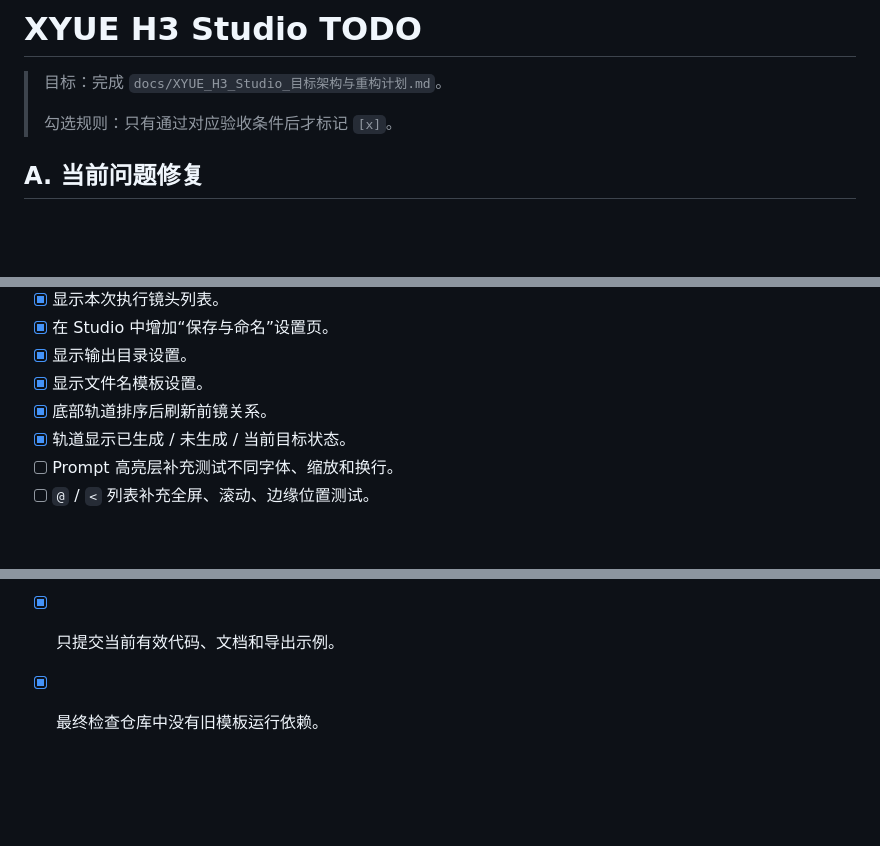
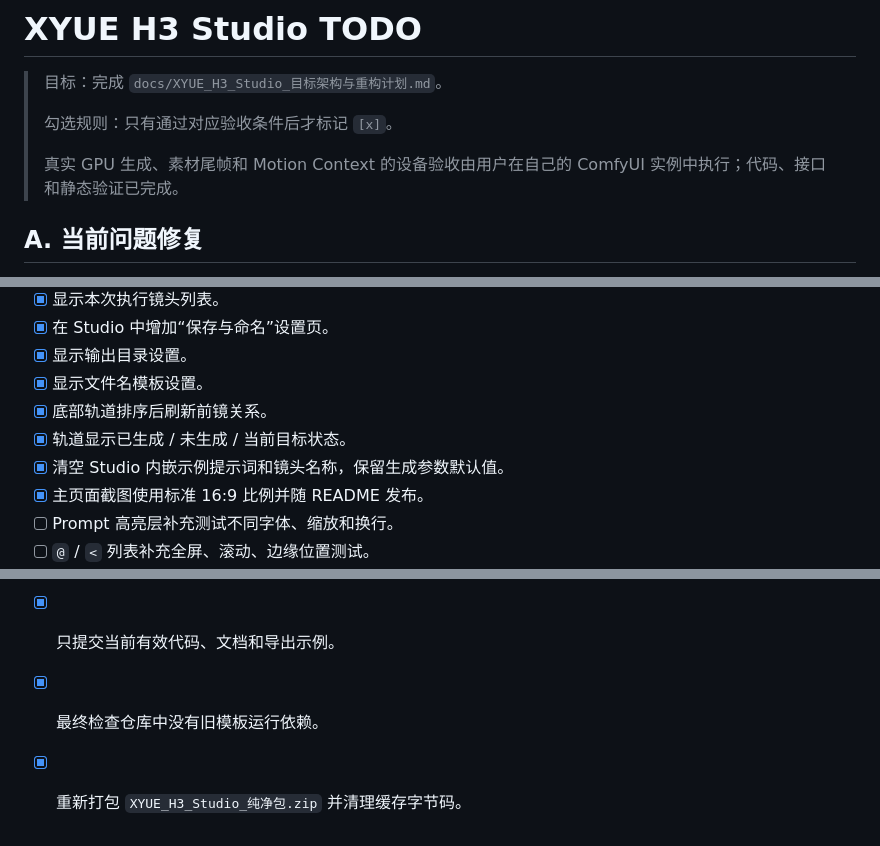
Before and after one commit to MikuLXK/ComfyUI-XYUE-H3-Studio, a Markdown page: TODO.md, 3 parts joined by grey strips. Drawn GitHub-style; blank space fills up the shorter version.

Commit message:
Document blank Studio defaults and package validation

```diff
--- a/TODO.md
+++ b/TODO.md
@@ -3,6 +3,8 @@
 > 目标：完成 `docs/XYUE_H3_Studio_目标架构与重构计划.md`。
 >
 > 勾选规则：只有通过对应验收条件后才标记 `[x]`。
+>
+> 真实 GPU 生成、素材尾帧和 Motion Context 的设备验收由用户在自己的 ComfyUI 实例中执行；代码、接口和静态验证已完成。
 
 ## A. 当前问题修复
 
@@ -107,6 +109,8 @@
 - [x] 显示文件名模板设置。
 - [x] 底部轨道排序后刷新前镜关系。
 - [x] 轨道显示已生成 / 未生成 / 当前目标状态。
+- [x] 清空 Studio 内嵌示例提示词和镜头名称，保留生成参数默认值。
+- [x] 主页面截图使用标准 16:9 比例并随 README 发布。
 - [ ] Prompt 高亮层补充测试不同字体、缩放和换行。
 - [ ] `@` / `<` 列表补充全屏、滚动、边缘位置测试。
 - [ ] 中间图片、动画 WebP、MP4 预览分别验证。
@@ -174,3 +178,4 @@
 - [x] 更新 GitHub 插件仓库工作区。
 - [x] 只提交当前有效代码、文档和导出示例。
 - [x] 最终检查仓库中没有旧模板运行依赖。
+- [x] 重新打包 `XYUE_H3_Studio_纯净包.zip` 并清理缓存字节码。
```
